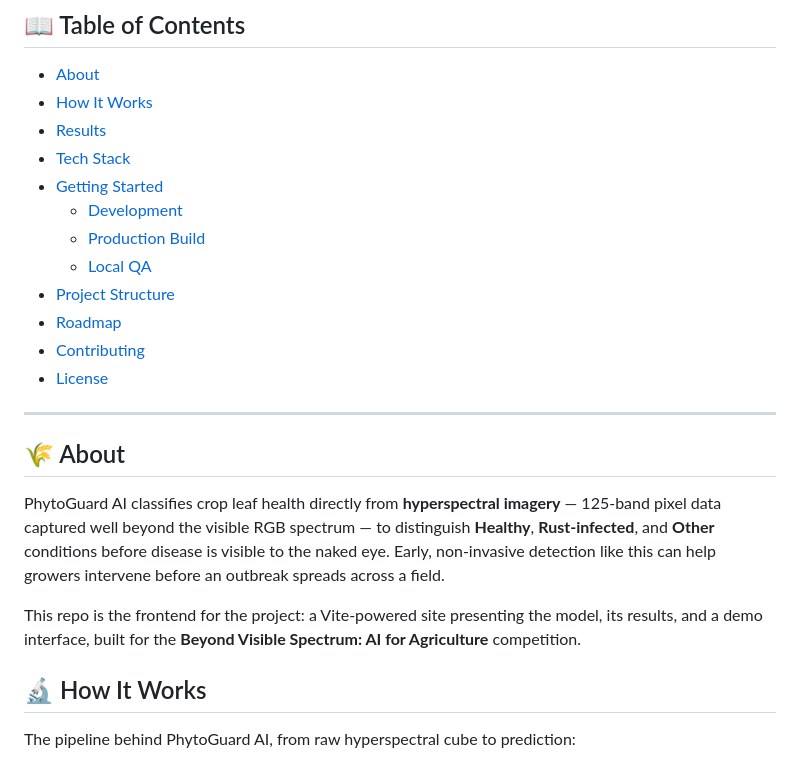
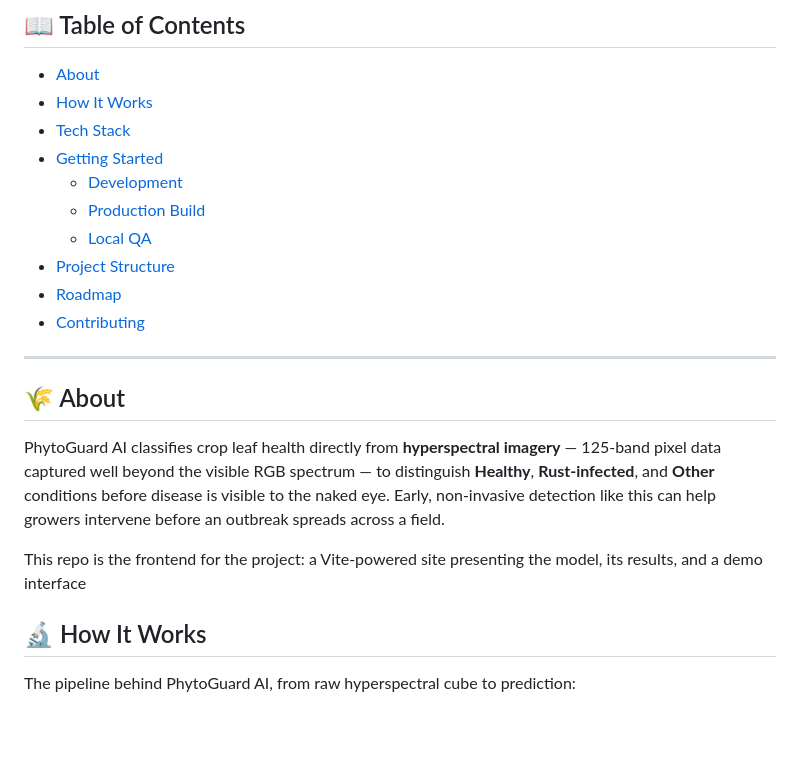
Before and after one commit to RrAdor/PhytoGuard-AI, a Markdown page: README.md, the part around one of its changes. Drawn GitHub-style; blank space fills up the shorter version.

```diff
--- a/README.md
+++ b/README.md
@@ -26,7 +26,6 @@ Built for the **Beyond Visible Spectrum: AI for Agriculture** competition.
 
 - [About](#-about)
 - [How It Works](#-how-it-works)
-- [Results](#-results)
 - [Tech Stack](#-tech-stack)
 - [Getting Started](#-getting-started)
   - [Development](#development)
@@ -35,7 +34,7 @@ Built for the **Beyond Visible Spectrum: AI for Agriculture** competition.
 - [Project Structure](#-project-structure)
 - [Roadmap](#-roadmap)
 - [Contributing](#-contributing)
-- [License](#-license)
+
 
 ---
 
@@ -43,7 +42,7 @@ Built for the **Beyond Visible Spectrum: AI for Agriculture** competition.
 
 PhytoGuard AI classifies crop leaf health directly from **hyperspectral imagery** — 125-band pixel data captured well beyond the visible RGB spectrum — to distinguish **Healthy**, **Rust-infected**, and **Other** conditions before disease is visible to the naked eye. Early, non-invasive detection like this can help growers intervene before an outbreak spreads across a field.
 
-This repo is the frontend for the project: a Vite-powered site presenting the model, its results, and a demo interface, built for the **Beyond Visible Spectrum: AI for Agriculture** competition.
+This repo is the frontend for the project: a Vite-powered site presenting the model, its results, and a demo interface
 
 ## 🔬 How It Works
 
```
Also changed, not shown: other parts of README.md (+1 -29 lines).
